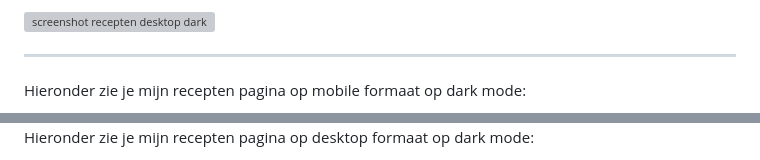
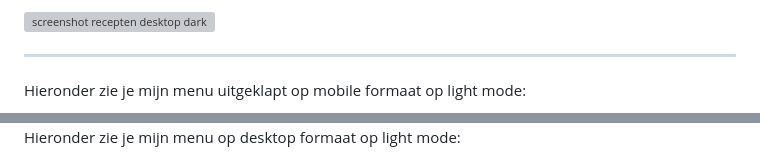
Before and after one commit to Timdenbrav/blokwebvomar, a Markdown page: README.md, 2 parts joined by grey strips. Rendered like a GitHub page; folded sections open; grey boxes are pictures that could not be loaded.

```diff
--- a/README.md
+++ b/README.md
@@ -274,5 +274,5 @@ Feedback FED
   ----------------------------------------------------------------------
 
 
-  Hieronder zie je mijn recepten pagina op mobile formaat op dark mode:
+  Hieronder zie je mijn menu uitgeklapt op mobile formaat op light mode:
 
@@ -280,4 +280,4 @@ Feedback FED
 
 
-  Hieronder zie je mijn recepten pagina op desktop formaat op dark mode:
+  Hieronder zie je mijn menu op desktop formaat op light mode:
 
```
Also changed, not shown: other parts of README.md (+2 -2 lines).
